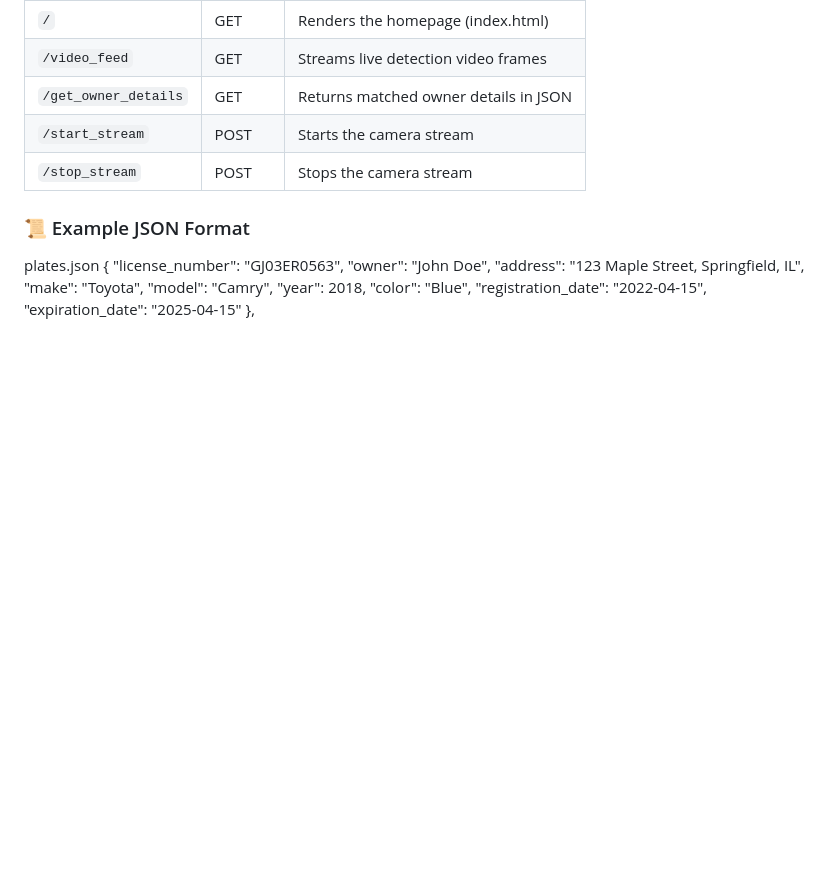
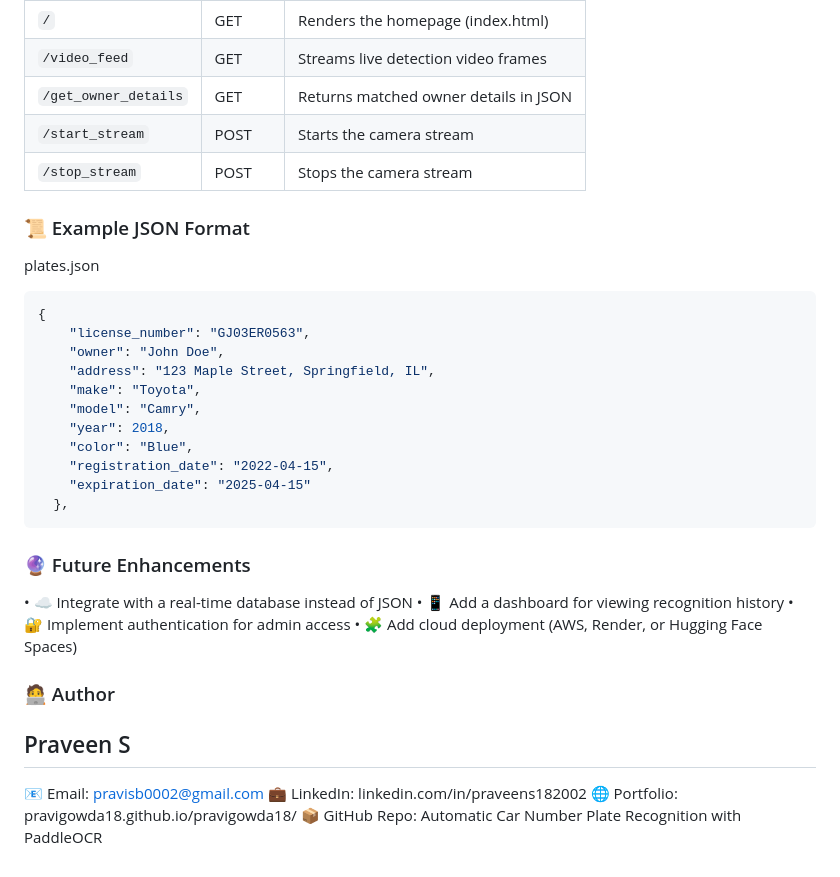
Before and after one commit to pravigowda18/Automatic-Car-Number-Plate-Recognition-with-PaddleOCR, a Markdown page: README.md, the part around one of its changes. GitHub-like rendering; blank space fills up the shorter version.

Commit message:
Revise README with project structure and enhancements
Updated project structure and added future enhancements section.

````diff
--- a/README.md
+++ b/README.md
@@ -92,6 +92,7 @@ Then open your browser and visit:
 
 ### 📜 Example JSON Format
 plates.json
+```json
 {
     "license_number": "GJ03ER0563",
     "owner": "John Doe",
@@ -103,3 +104,18 @@ plates.json
     "registration_date": "2022-04-15",
     "expiration_date": "2025-04-15"
   },
+```
+
+### 🔮 Future Enhancements
+
+• ☁️ Integrate with a real-time database instead of JSON
+• 📱 Add a dashboard for viewing recognition history
+• 🔐 Implement authentication for admin access
+• 🧩 Add cloud deployment (AWS, Render, or Hugging Face Spaces)
+
+### 🧑‍💻 Author
+## Praveen S
+📧 Email: pravisb0002@gmail.com
+💼 LinkedIn: linkedin.com/in/praveens182002
+🌐 Portfolio: pravigowda18.github.io/pravigowda18/
+📦 GitHub Repo: Automatic Car Number Plate Recognition with PaddleOCR
````
Also changed, not shown: other parts of README.md (+16 -16 lines).
